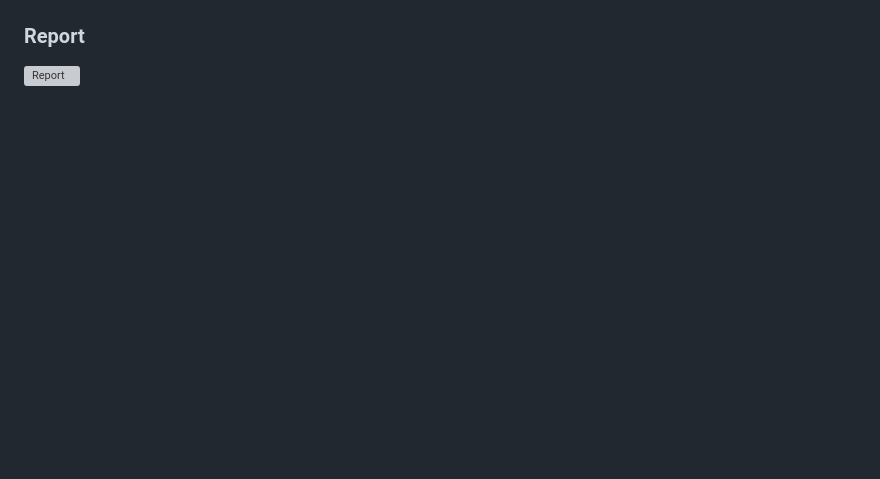
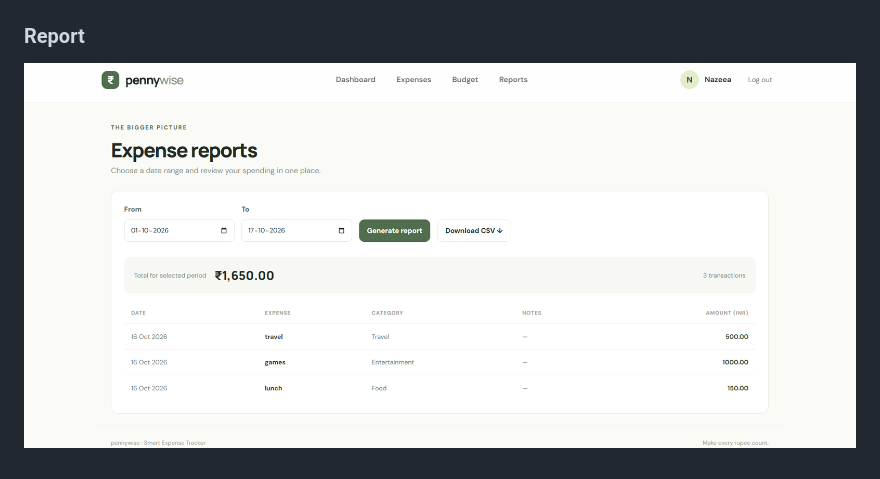
Before and after one commit to nazeea-n/smart-expense-tracker, a Markdown page: README.md, the part around the change. Rendered like a GitHub page; blank space fills up the shorter version; grey boxes are pictures that could not be loaded.

```diff
--- a/README.md
+++ b/README.md
@@ -197,4 +197,4 @@ Smart_Expense_Tracker/
 ### Report
 
 
-![Report](07-report.png)
+![Report](07-reports.png)
```
